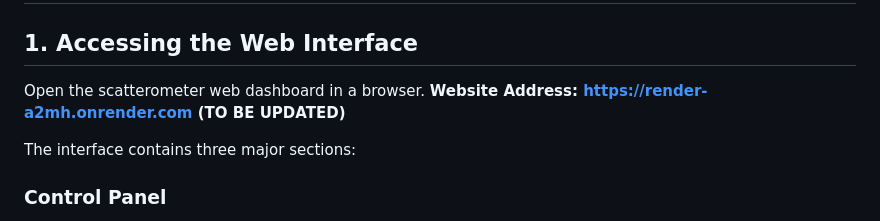
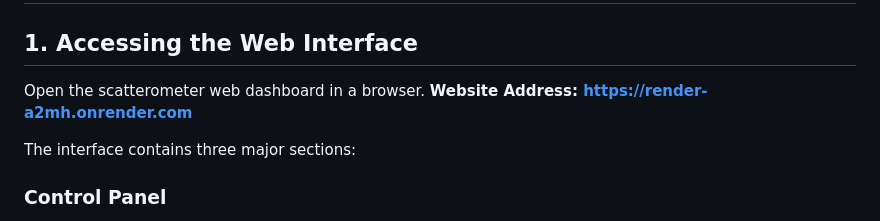
Before and after one commit to real-Ker/render, a Markdown page: README.md, the part around the change. Drawn GitHub-style.

```diff
--- a/README.md
+++ b/README.md
@@ -20,7 +20,7 @@ The system architecture consists of:
 
 ## 1. Accessing the Web Interface
 
-Open the scatterometer web dashboard in a browser. **Website Address: https://render-a2mh.onrender.com (TO BE UPDATED)**
+Open the scatterometer web dashboard in a browser. **Website Address: https://render-a2mh.onrender.com**
 
 The interface contains three major sections:
 
```
